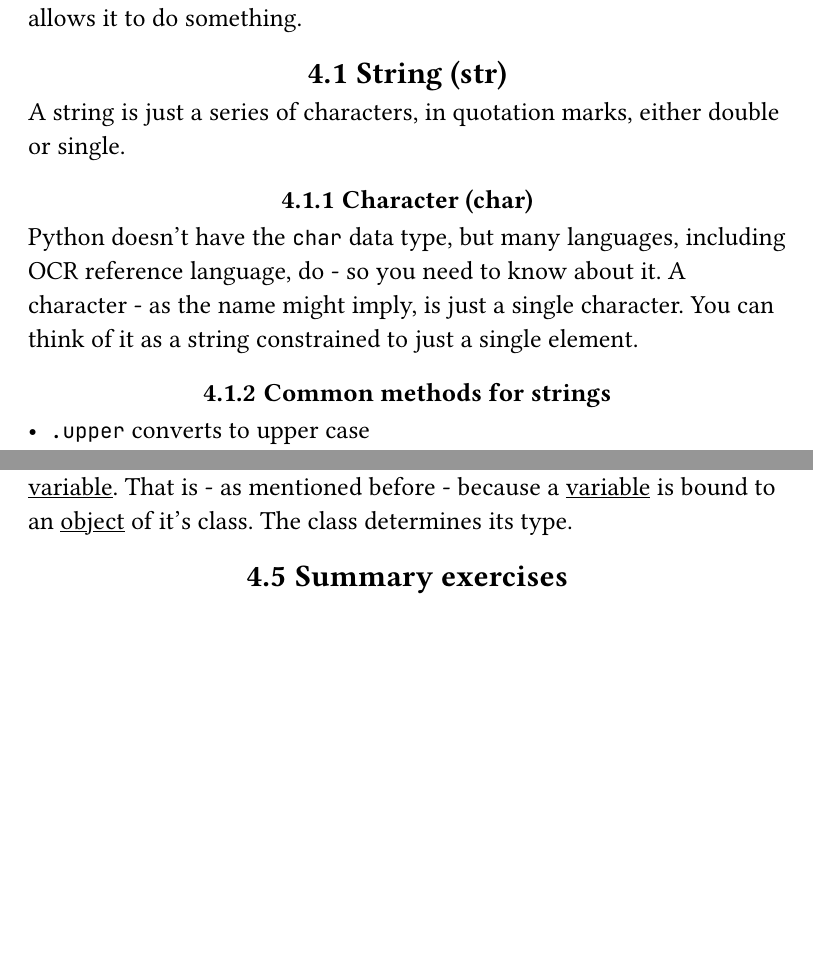
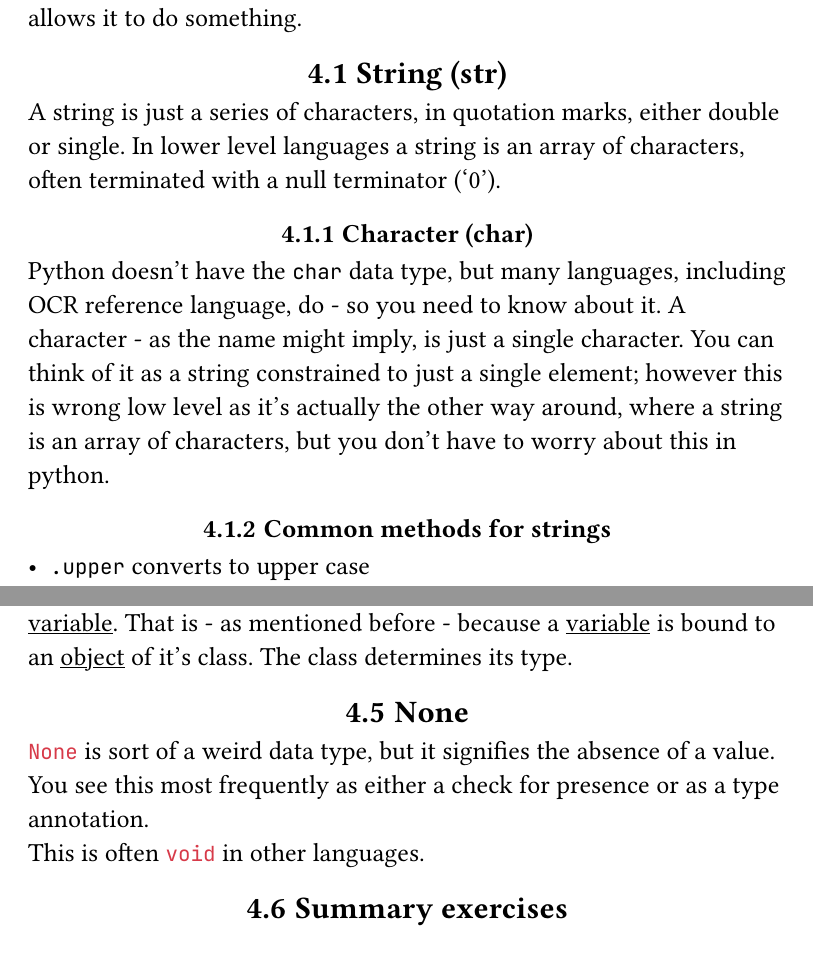
Before and after one commit to EpicBrainUser/python-booklet, a Typst document (python_booklet.typ): two parts of pages 25 and 32 of 128, joined at a grey line, cut so that both start at the same text, the shorter picture padded with empty space. The pictures show the PDF file python_booklet.pdf that the author committed with the source.

Commit message:
Add None data type

````diff
--- a/python_booklet.typ
+++ b/python_booklet.typ
@@ -619,9 +619,9 @@ Every #gls("var") you make has to be of a certain type, and below are the basic
 Actually when you make a #gls("var") you initialise an instance of an #gls("obj"), which is made from one of the in-built #glspl("cls") python has. These #glspl("obj") have certain properties, and functions. The functions are called `methods` and are what the #gls("obj") can do. For example for a string, you can convert it to all upper case by having ```python string.upper()```. The `.upper()` is the method, which is a function on an #gls("obj") that allows it to do something.
 
 == String (str)
-A string is just a series of characters, in quotation marks, either double or single.\
+A string is just a series of characters, in quotation marks, either double or single. In lower level languages a string is an array of characters, often terminated with a null terminator ('\0'). \
 === Character (char)
-Python doesn't have the `char` data type, but many languages, including OCR reference language, do - so you need to know about it. A character - as the name might imply, is just a single character. You can think of it as a string constrained to just a single element.
+Python doesn't have the `char` data type, but many languages, including OCR reference language, do - so you need to know about it. A character - as the name might imply, is just a single character. You can think of it as a string constrained to just a single element; however this is wrong low level as it's actually the other way around, where a string is an array of characters, but you don't have to worry about this in python.
 
 === Common methods for strings
 - `.upper` converts to upper case
@@ -819,6 +819,10 @@ a = str(a) # Here I cast it as a string
 print(type(a)) # outputs "<class 'str'>"
 ```
 You might have noticed the _#gls("cls")_ when printing the type of a #gls("var"). That is - as mentioned before - because a #gls("var") is bound to an #gls("obj") of its class. The class determines its type when printing the type of a #gls("var"). That is - as mentioned before - because a #gls("var") is bound to an #gls("obj") of it's class. The class determines its type.
+
+== None
+```python None``` is sort of a weird data type, but it signifies the absence of a value. You see this most frequently as either a check for presence or as a type annotation. \
+This is often ```c void``` in other languages.
 
 
 == Summary exercises
````
Also changed, not shown: python_booklet.pdf.
